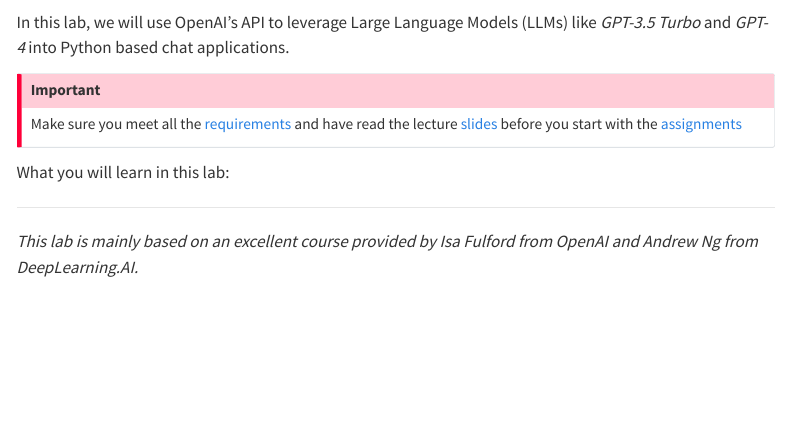
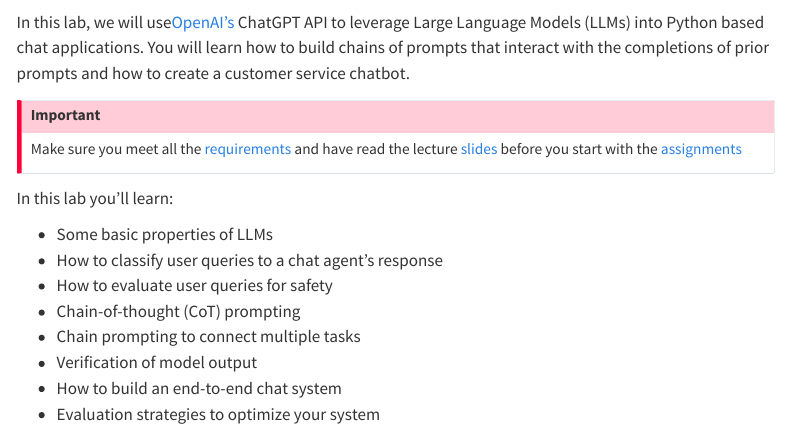
Before and after one commit to kirenz/lab-chat-system, a Quarto document (index.qmd): the page in a window 1100 px wide, from 420 px down. Rendered offline with R 4.5, knitr and Pandoc in place of Quarto, with nearby package versions; menus at the side of the page are left out.

Commit message:
Update index.qmd

```diff
--- a/index.qmd
+++ b/index.qmd
@@ -6,17 +6,19 @@
 
 ![](/images/logo.png){width="60%"}
 
-In this lab, we will use OpenAI's API to leverage Large Language Models (LLMs) like *GPT-3.5 Turbo* and *GPT-4* into  Python based chat applications.
+In this lab, we will use[ OpenAI's](https://openai.com/) ChatGPT API to leverage Large Language Models (LLMs) into  Python based chat applications. You will learn how to build chains of prompts that interact with the completions of prior prompts and how to create a customer service chatbot.
 
 ::: {.callout-important}
 Make sure you meet all the [requirements](/requirements.qmd) and have read the lecture [slides](/slide.qmd) before you start with the [assignments](/assignments.qmd)
 :::
 
-What you will learn in this lab:
+In this lab you’ll learn:
 
-
-
-
----
-
-*This lab is mainly based on an excellent course provided by Isa Fulford from OpenAI and Andrew Ng from DeepLearning.AI.*
+- Some basic properties of LLMs
+- How to classify user queries to a chat agent’s response
+- How to evaluate user queries for safety
+- Chain-of-thought (CoT) prompting
+- Chain prompting to connect multiple tasks
+- Verification of model output
+- How to build an end-to-end chat system
+- Evaluation strategies to optimize your system
```
